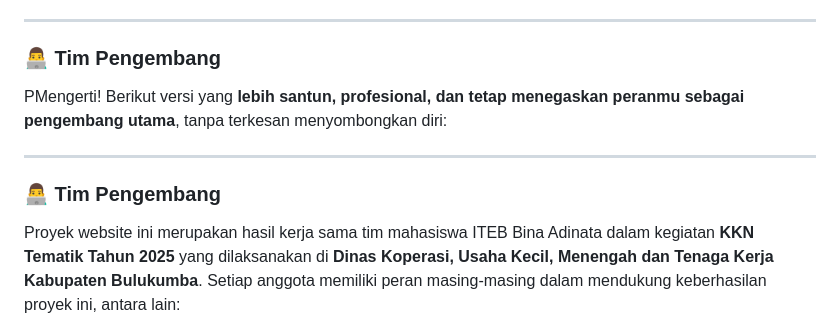
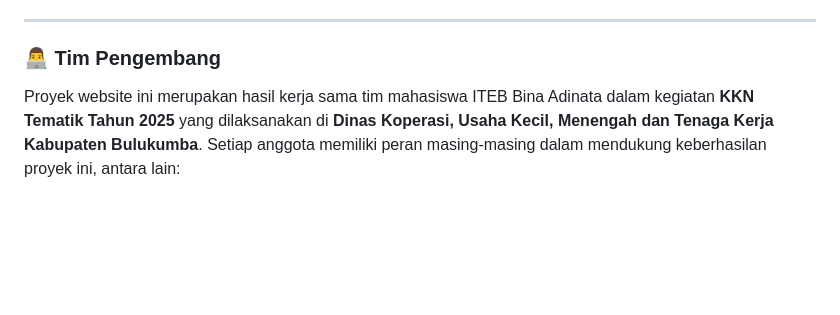
Before and after one commit to meeeozz09/website-dinas-kukm-bulukumba, a Markdown page: README.md, the part around the change. GitHub-like rendering; blank space fills up the shorter version.

```diff
--- a/README.md
+++ b/README.md
@@ -126,12 +126,6 @@ Berikut adalah versi **Tim Pengembang** dalam bentuk **paragraf berpoin** yang l
 
 ### 👨‍💻 Tim Pengembang
 
-PMengerti! Berikut versi yang **lebih santun, profesional, dan tetap menegaskan peranmu sebagai pengembang utama**, tanpa terkesan menyombongkan diri:
-
----
-
-### 👨‍💻 Tim Pengembang
-
 Proyek website ini merupakan hasil kerja sama tim mahasiswa ITEB Bina Adinata dalam kegiatan **KKN Tematik Tahun 2025** yang dilaksanakan di **Dinas Koperasi, Usaha Kecil, Menengah dan Tenaga Kerja Kabupaten Bulukumba**. Setiap anggota memiliki peran masing-masing dalam mendukung keberhasilan proyek ini, antara lain:
 
 * **Akhmad Adz Zikra** bertanggung jawab dalam **pengembangan teknis website**, mencakup desain tampilan, penulisan kode HTML, CSS, dan JavaScript, serta pengelolaan data dinamis menggunakan file JSON.
```
